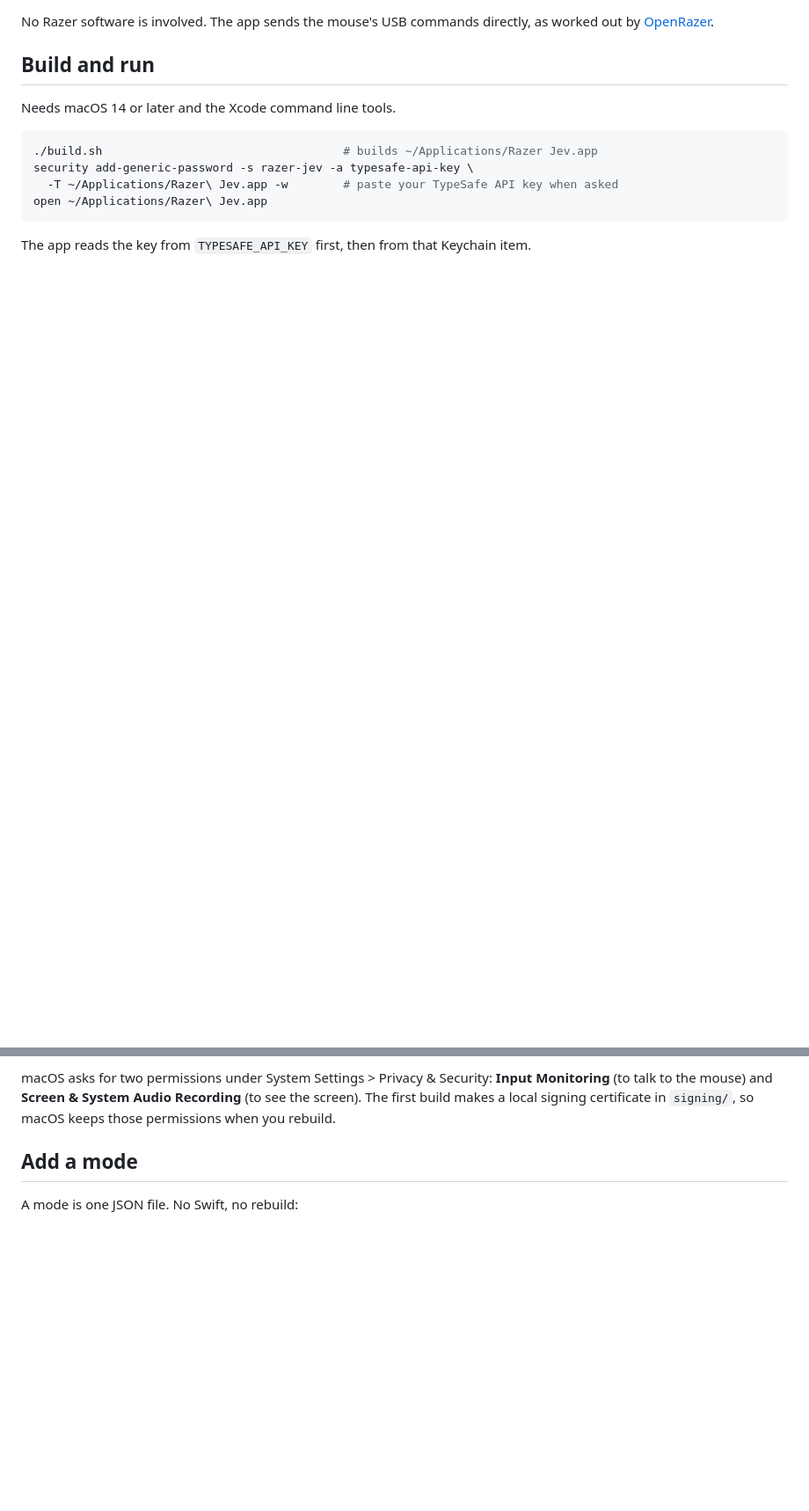
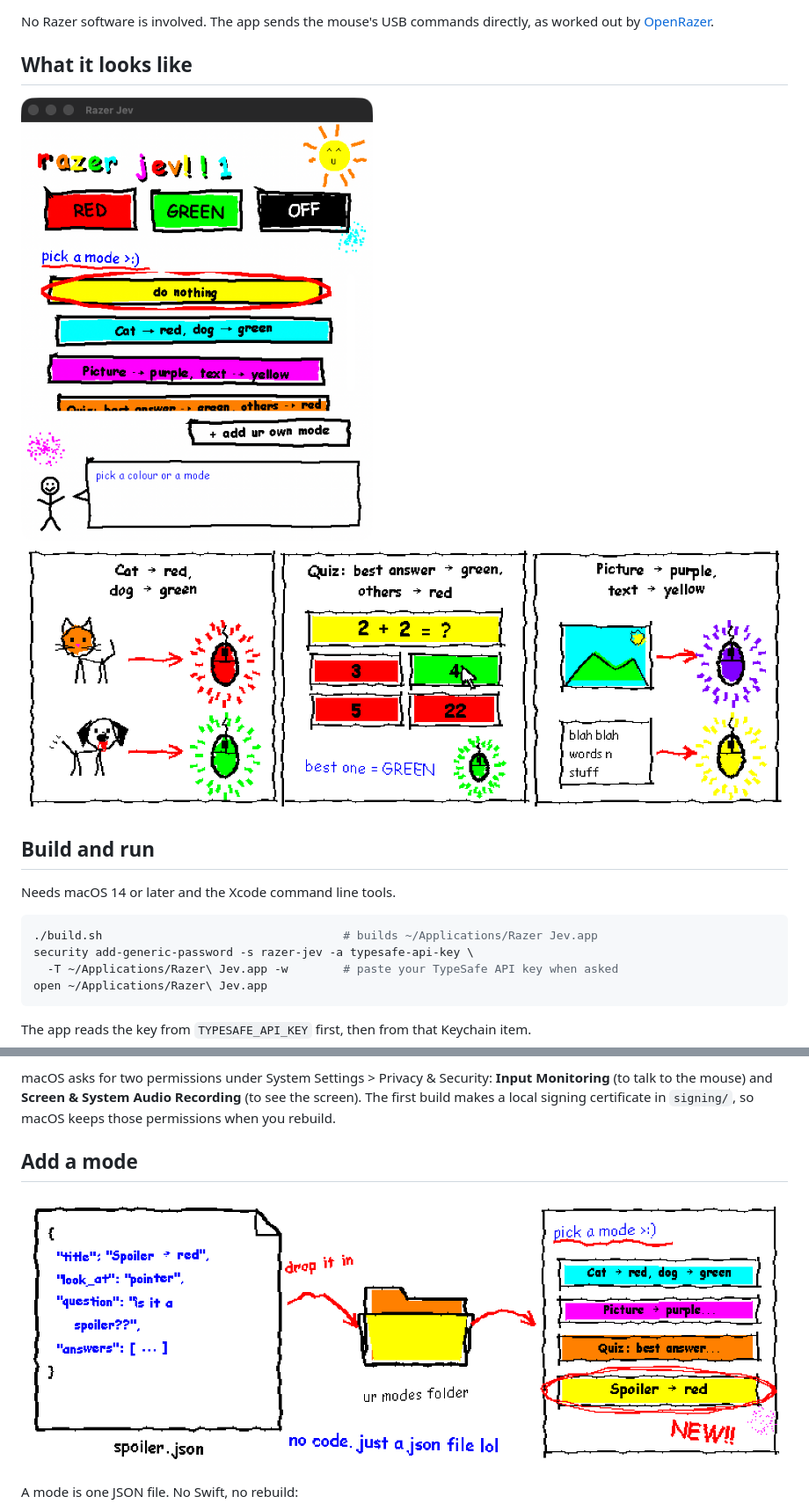
Before and after one commit to jasonsuhari/razer-jev, a Markdown page: README.md, 2 parts joined by grey strips. Shown at 88% size. Rendered like a GitHub page; pictures changed too: docs/art/add-a-mode.png (added), docs/art/app-window.png (added), docs/art/modes.png (added); blank space fills up the shorter version.

Commit message:
MS Paint pictures for the README: cover, how it works, modes, adding a mode

```diff
--- a/README.md
+++ b/README.md
@@ -9,4 +13,10 @@ Colours a Razer Cobra mouse by what the pointer is resting on, judged by [Jev](h
 No Razer software is involved. The app sends the mouse's USB commands directly, as worked out by [OpenRazer](https://github.com/openrazer/openrazer).
+
+## What it looks like
+
+<img src="docs/art/app-window.png" width="400" alt="The Razer Jev window: colour buttons, a list of modes and + add ur own mode">
+
+![The built-in modes: cat red and dog green, quiz best answer green, picture purple and text yellow](docs/art/modes.png)
 
 ## Build and run
 
@@ -24,6 +34,8 @@ The app reads the key from `TYPESAFE_API_KEY` first, then from that Keychain ite
 macOS asks for two permissions under System Settings > Privacy & Security: **Input Monitoring** (to talk to the mouse) and **Screen & System Audio Recording** (to see the screen). The first build makes a local signing certificate in `signing/`, so macOS keeps those permissions when you rebuild.
 
 ## Add a mode
+
+![A mode JSON file dropped into the modes folder shows up as a new button in the app](docs/art/add-a-mode.png)
 
 A mode is one JSON file. No Swift, no rebuild:
 
```
Also changed, not shown: other parts of README.md (+4 -0 lines), docs/art/cover.png (added), docs/art/how-it-works.png (added), 1 other file.
